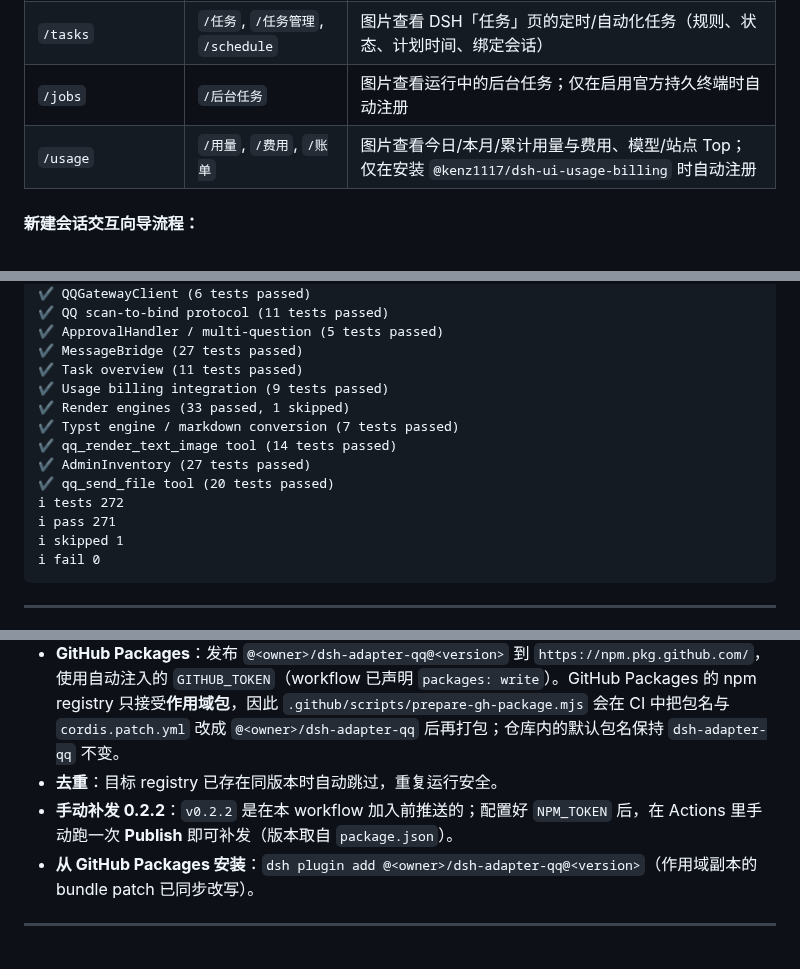
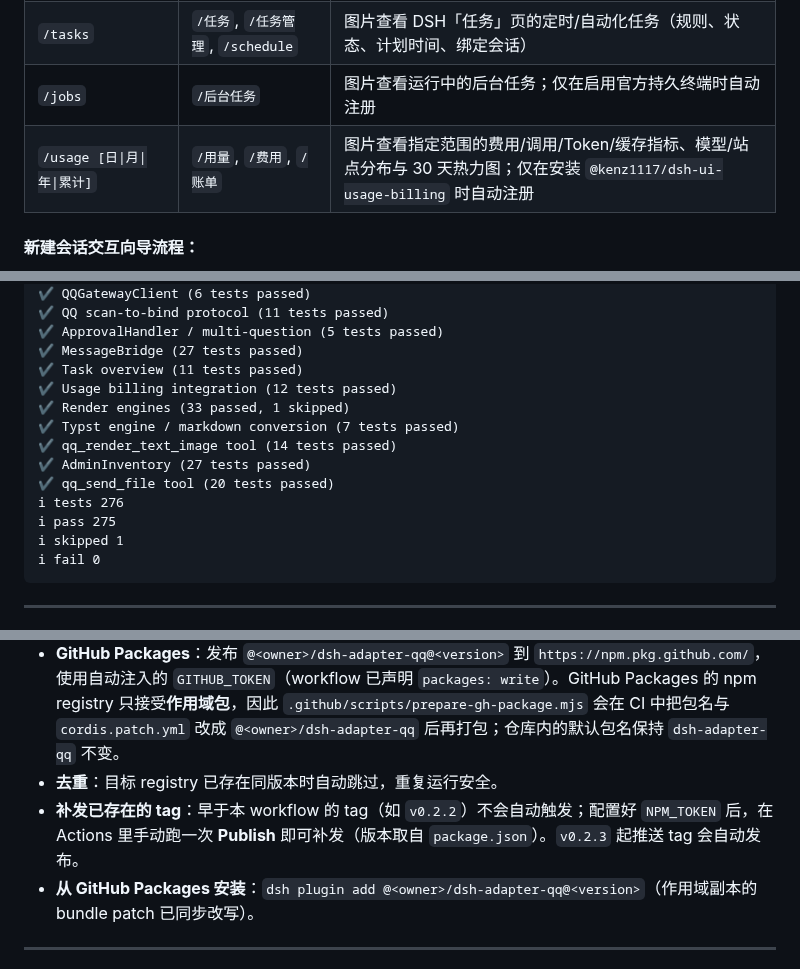
Before and after one commit to jixishi/dsh-adapter-qq, a Markdown page: README.md, 3 parts joined by grey strips. GitHub-like rendering.

````diff
--- a/README.md
+++ b/README.md
@@ -223,7 +225,7 @@ dsh plugin --profile web add github:jixishi/dsh-adapter-qq
 | `/status` | `/状态`, `/代理` | 图片查看主代理、团队成员（启用 Agent Teams 时）/子代理状态，以及正在进行的后台任务 |
 | `/tasks` | `/任务`, `/任务管理`, `/schedule` | 图片查看 DSH「任务」页的定时/自动化任务（规则、状态、计划时间、绑定会话） |
 | `/jobs` | `/后台任务` | 图片查看运行中的后台任务；仅在启用官方持久终端时自动注册 |
-| `/usage` | `/用量`, `/费用`, `/账单` | 图片查看今日/本月/累计用量与费用、模型/站点 Top；仅在安装 `@kenz1117/dsh-ui-usage-billing` 时自动注册 |
+| `/usage [日\|月\|年\|累计]` | `/用量`, `/费用`, `/账单` | 图片查看指定范围的费用/调用/Token/缓存指标、模型/站点分布与 30 天热力图；仅在安装 `@kenz1117/dsh-ui-usage-billing` 时自动注册 |
 
 #### 新建会话交互向导流程：
 1. **工作区选择 (第 1 步)**：发送 `/new`，操作板展示所有已有工作区（如 `📁 免费:~ (远程)`, `📁 qq-bot`, `📁 AutoAim`）及【🔍 浏览并选择目录】。
@@ -314,14 +316,14 @@ pnpm test
 ✔ ApprovalHandler / multi-question (5 tests passed)
 ✔ MessageBridge (27 tests passed)
 ✔ Task overview (11 tests passed)
-✔ Usage billing integration (9 tests passed)
+✔ Usage billing integration (12 tests passed)
 ✔ Render engines (33 passed, 1 skipped)
 ✔ Typst engine / markdown conversion (7 tests passed)
 ✔ qq_render_text_image tool (14 tests passed)
 ✔ AdminInventory (27 tests passed)
 ✔ qq_send_file tool (20 tests passed)
-ℹ tests 272
-ℹ pass 271
+ℹ tests 276
+ℹ pass 275
 ℹ skipped 1
 ℹ fail 0
 ```
@@ -337,7 +339,7 @@ pnpm test
 - **npmjs**：发布 `dsh-adapter-qq@<version>` 到 `https://registry.npmjs.org/`；需要仓库 Secret `NPM_TOKEN`（npm Automation/Granular Token，勾选 publish 权限）。未配置时该步跳过并警告，GitHub Packages 仍会发布。
 - **GitHub Packages**：发布 `@<owner>/dsh-adapter-qq@<version>` 到 `https://npm.pkg.github.com/`，使用自动注入的 `GITHUB_TOKEN`（workflow 已声明 `packages: write`）。GitHub Packages 的 npm registry 只接受**作用域包**，因此 `.github/scripts/prepare-gh-package.mjs` 会在 CI 中把包名与 `cordis.patch.yml` 改成 `@<owner>/dsh-adapter-qq` 后再打包；仓库内的默认包名保持 `dsh-adapter-qq` 不变。
 - **去重**：目标 registry 已存在同版本时自动跳过，重复运行安全。
-- **手动补发 0.2.2**：`v0.2.2` 是在本 workflow 加入前推送的；配置好 `NPM_TOKEN` 后，在 Actions 里手动跑一次 **Publish** 即可补发（版本取自 `package.json`）。
+- **补发已存在的 tag**：早于本 workflow 的 tag（如 `v0.2.2`）不会自动触发；配置好 `NPM_TOKEN` 后，在 Actions 里手动跑一次 **Publish** 即可补发（版本取自 `package.json`）。`v0.2.3` 起推送 tag 会自动发布。
 - **从 GitHub Packages 安装**：`dsh plugin add @<owner>/dsh-adapter-qq@<version>`（作用域副本的 bundle patch 已同步改写）。
 
 ---
````
Also changed, not shown: other parts of README.md (+10 -8 lines), CHANGELOG.md (+22 -1 lines), docs/images/usage-billing.png, 7 other files.
